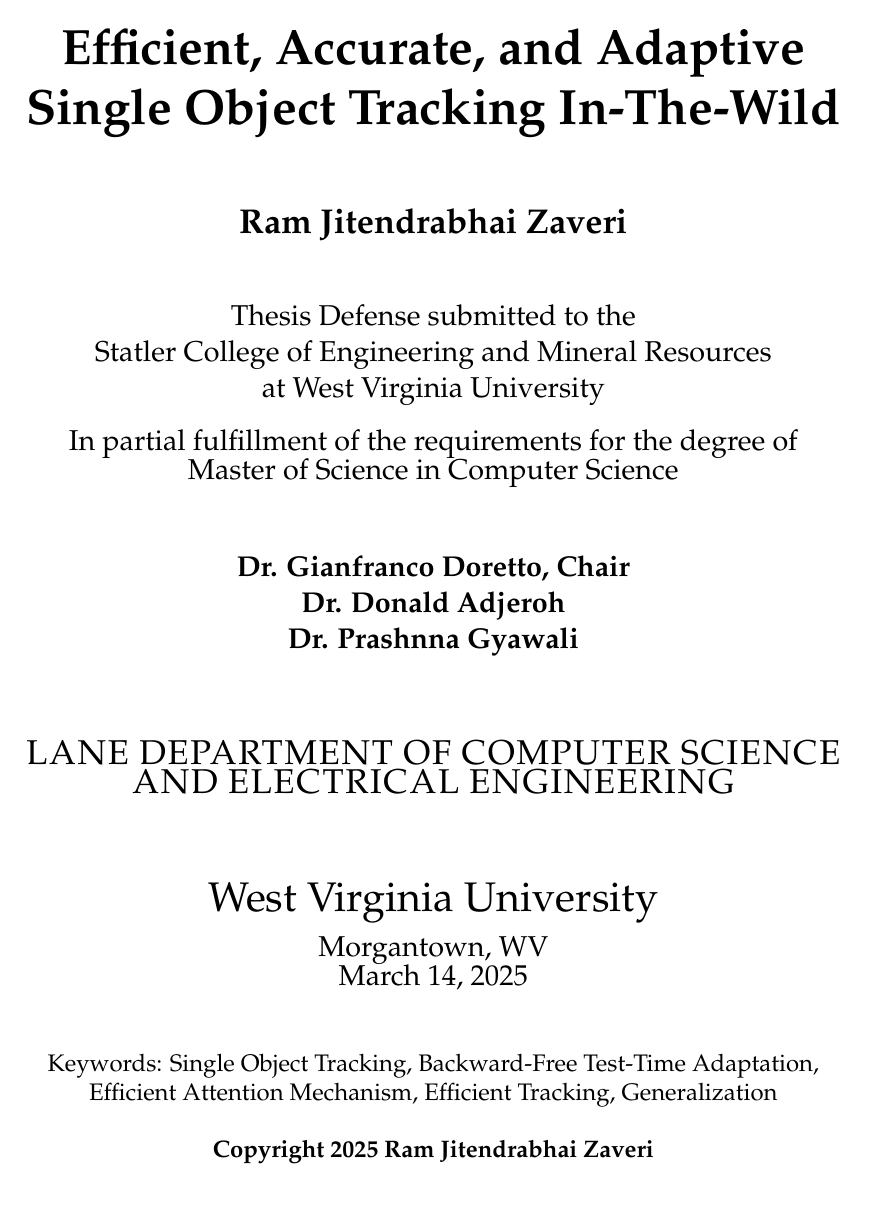
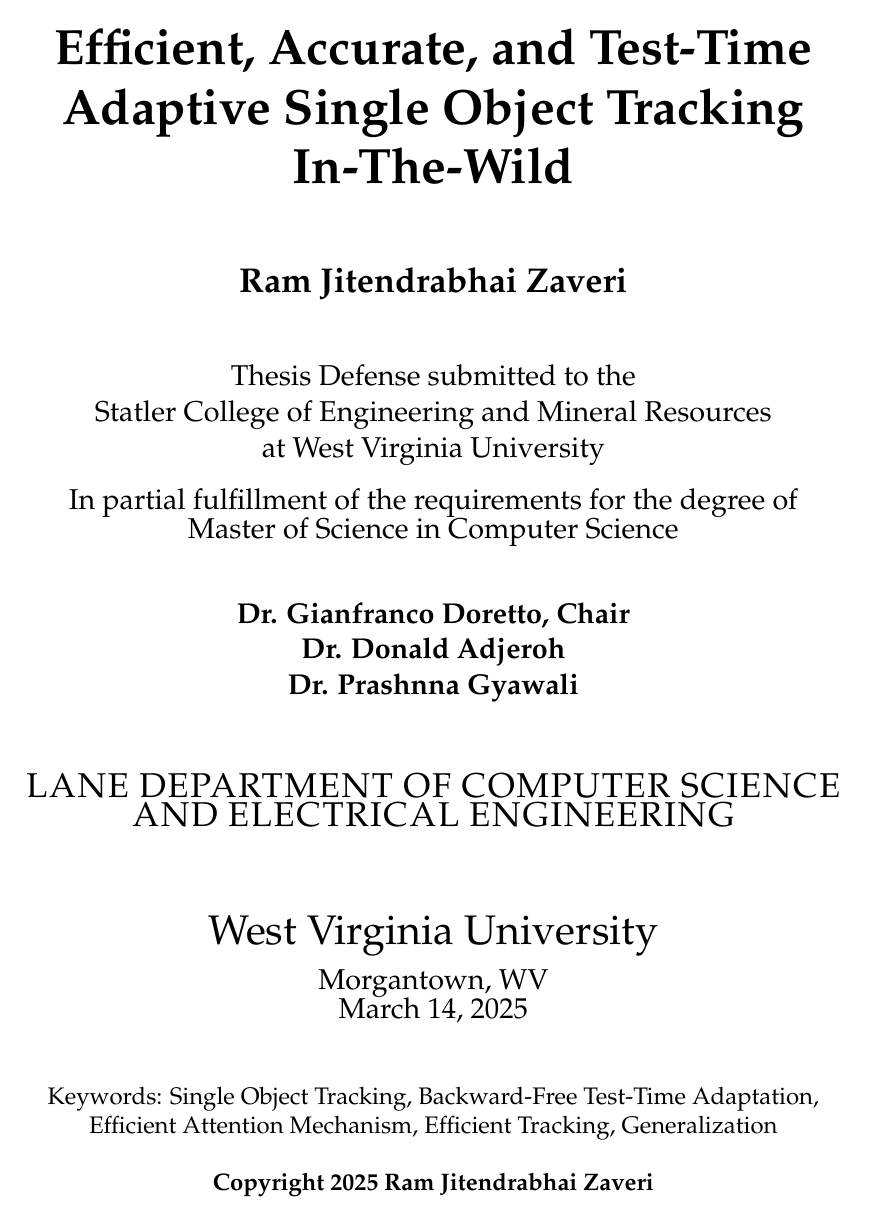
Before and after one commit to wvuvl/2025_thesis_zaveri, a LaTeX thesis (main.tex): page 1 of 48. Compiled offline with pdfLaTeX.

Commit message:
changed title

```diff
--- a/main.tex
+++ b/main.tex
@@ -84,7 +84,7 @@
 %	THESIS INFORMATION
 %----------------------------------------------------------------------------------------
 
-\thesistitle{Efficient, Accurate, and Adaptive Single Object Tracking In-The-Wild} % Your thesis title, this is used in the title and abstract, print it elsewhere with \ttitle
+\thesistitle{Efficient, Accurate, and Test-Time Adaptive Single Object Tracking In-The-Wild} % Your thesis title, this is used in the title and abstract, print it elsewhere with \ttitle
 \supervisor{Dr. Gianfranco Doretto} % Your supervisor's name, this is used in the title page, print it elsewhere with \supname
 %\examiner{} % Your examiner's name, this is not currently used anywhere in the template, print it elsewhere with \examname
 %\degree{Doctor of Philosophy} % Your degree name, this is used in the title page and abstract, print it elsewhere with \degreename
```
